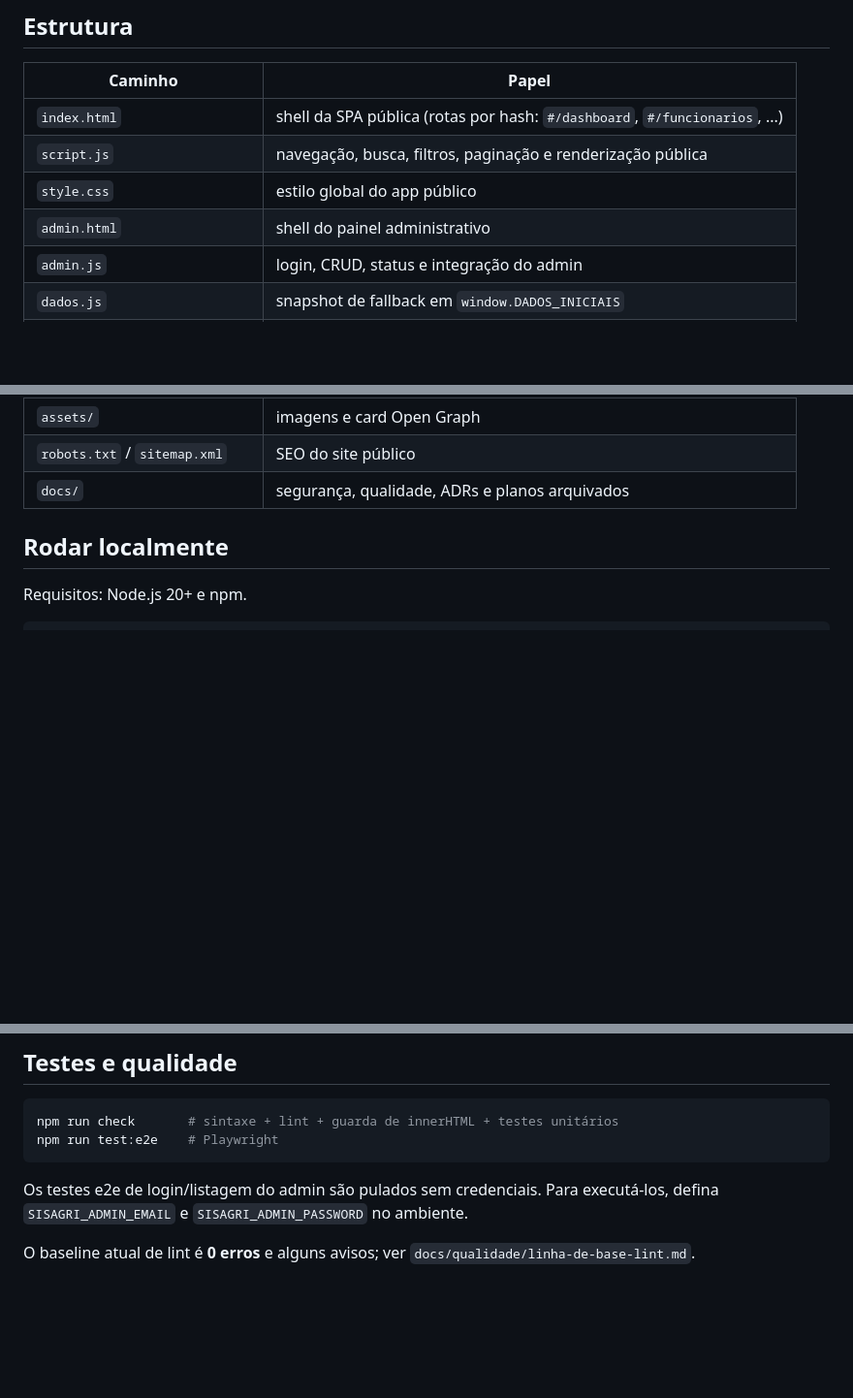
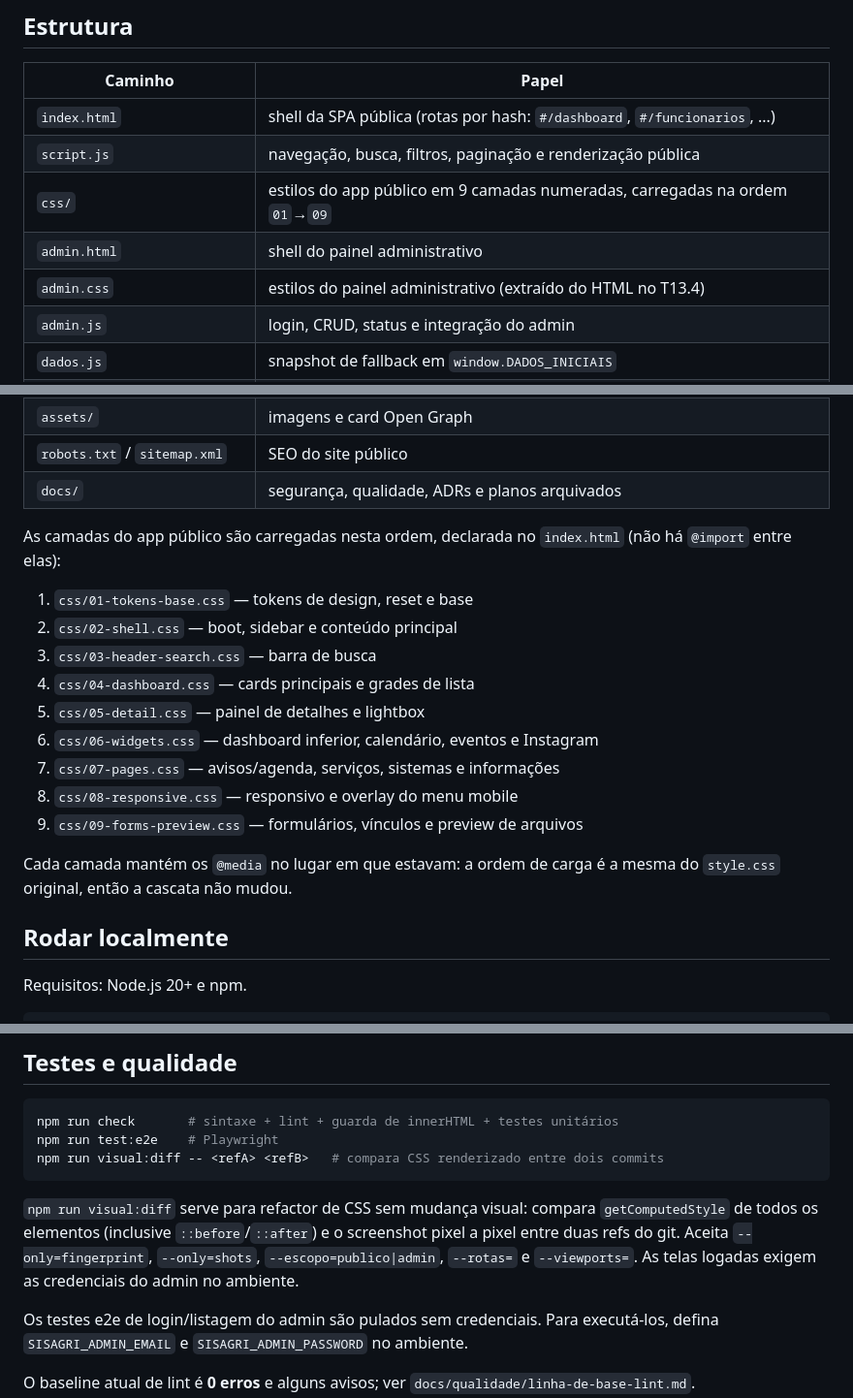
Before and after one commit to josemelao/sisagri, a Markdown page: README.md, 3 parts joined by grey strips. Shown at 97% size. GitHub-like rendering; blank space fills up the shorter version.

Commit message:
docs(t13.4): documenta as camadas de css e o admin.css

````diff
--- a/README.md
+++ b/README.md
@@ -13,8 +13,9 @@ framework. A persistência usa **Supabase** quando configurado e mantém
 |---|---|
 | `index.html` | shell da SPA pública (rotas por hash: `#/dashboard`, `#/funcionarios`, ...) |
 | `script.js` | navegação, busca, filtros, paginação e renderização pública |
-| `style.css` | estilo global do app público |
+| `css/` | estilos do app público em 9 camadas numeradas, carregadas na ordem `01`→`09` |
 | `admin.html` | shell do painel administrativo |
+| `admin.css` | estilos do painel administrativo (extraído do HTML no T13.4) |
 | `admin.js` | login, CRUD, status e integração do admin |
 | `dados.js` | snapshot de fallback em `window.DADOS_INICIAIS` |
 | `db.js` | camada de persistência, Supabase, sessão e URLs assinadas |
@@ -26,6 +27,22 @@ framework. A persistência usa **Supabase** quando configurado e mantém
 | `assets/` | imagens e card Open Graph |
 | `robots.txt` / `sitemap.xml` | SEO do site público |
 | `docs/` | segurança, qualidade, ADRs e planos arquivados |
+
+As camadas do app público são carregadas nesta ordem, declarada no `index.html`
+(não há `@import` entre elas):
+
+1. `css/01-tokens-base.css` — tokens de design, reset e base
+2. `css/02-shell.css` — boot, sidebar e conteúdo principal
+3. `css/03-header-search.css` — barra de busca
+4. `css/04-dashboard.css` — cards principais e grades de lista
+5. `css/05-detail.css` — painel de detalhes e lightbox
+6. `css/06-widgets.css` — dashboard inferior, calendário, eventos e Instagram
+7. `css/07-pages.css` — avisos/agenda, serviços, sistemas e informações
+8. `css/08-responsive.css` — responsivo e overlay do menu mobile
+9. `css/09-forms-preview.css` — formulários, vínculos e preview de arquivos
+
+Cada camada mantém os `@media` no lugar em que estavam: a ordem de carga é a
+mesma do `style.css` original, então a cascata não mudou.
 
 ## Rodar localmente
 
@@ -57,7 +74,14 @@ O Playwright usa a porta 5173 por padrão (`playwright.config.mjs`).
 ```bash
 npm run check       # sintaxe + lint + guarda de innerHTML + testes unitários
 npm run test:e2e    # Playwright
+npm run visual:diff -- <refA> <refB>   # compara CSS renderizado entre dois commits
 ```
+
+`npm run visual:diff` serve para refactor de CSS sem mudança visual: compara
+`getComputedStyle` de todos os elementos (inclusive `::before`/`::after`) e o
+screenshot pixel a pixel entre duas refs do git. Aceita `--only=fingerprint`,
+`--only=shots`, `--escopo=publico|admin`, `--rotas=` e `--viewports=`. As telas
+logadas exigem as credenciais do admin no ambiente.
 
 Os testes e2e de login/listagem do admin são pulados sem credenciais. Para
 executá-los, defina `SISAGRI_ADMIN_EMAIL` e `SISAGRI_ADMIN_PASSWORD` no ambiente.
````
Also changed, not shown: AGENTS.md (+9 -4 lines).
